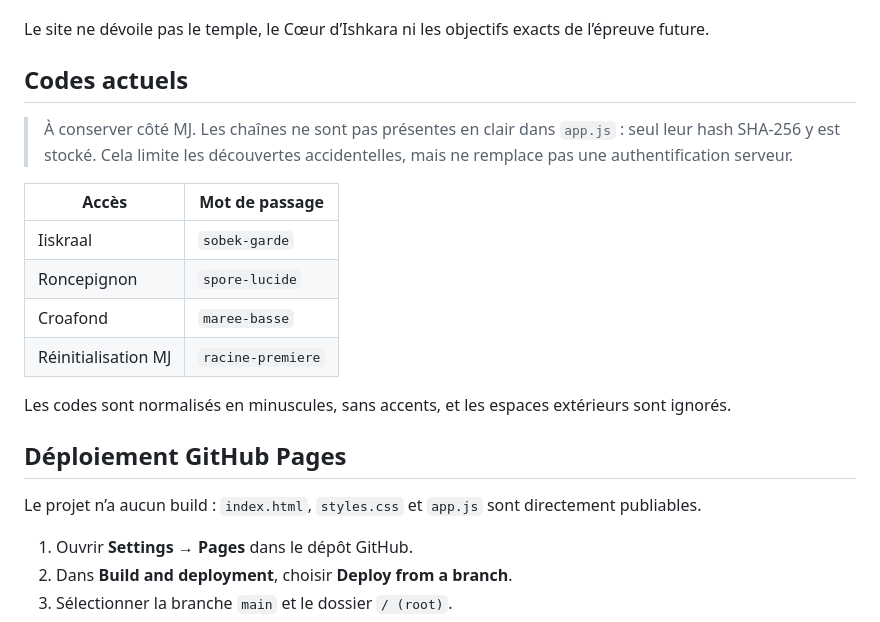
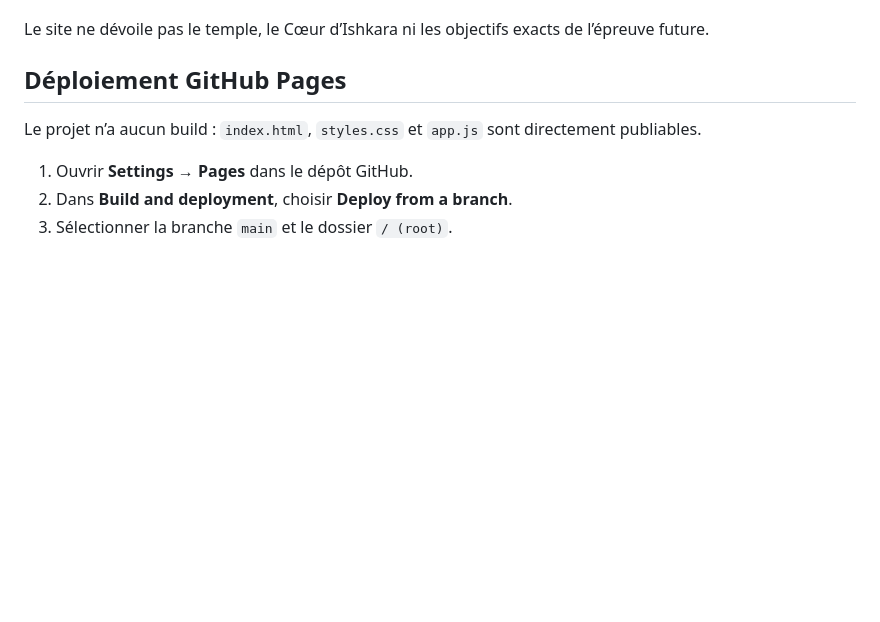
Before and after one commit to KelianDancot/Capitale-d-Ishkara, a Markdown page: README.md, the part around the change. Rendered like a GitHub page; blank space fills up the shorter version.

Commit message:
Remove codes section from README.md
Removed current codes section from README.

```diff
--- a/README.md
+++ b/README.md
@@ -16,19 +16,6 @@ Le dossier final contient uniquement :
 - des recommandations de création de personnage niveau 7.
 
 Le site ne dévoile pas le temple, le Cœur d’Ishkara ni les objectifs exacts de l’épreuve future.
-
-## Codes actuels
-
-> À conserver côté MJ. Les chaînes ne sont pas présentes en clair dans `app.js` : seul leur hash SHA-256 y est stocké. Cela limite les découvertes accidentelles, mais ne remplace pas une authentification serveur.
-
-| Accès | Mot de passage |
-|---|---|
-| Iiskraal | `sobek-garde` |
-| Roncepignon | `spore-lucide` |
-| Croafond | `maree-basse` |
-| Réinitialisation MJ | `racine-premiere` |
-
-Les codes sont normalisés en minuscules, sans accents, et les espaces extérieurs sont ignorés.
 
 ## Déploiement GitHub Pages
 
```
